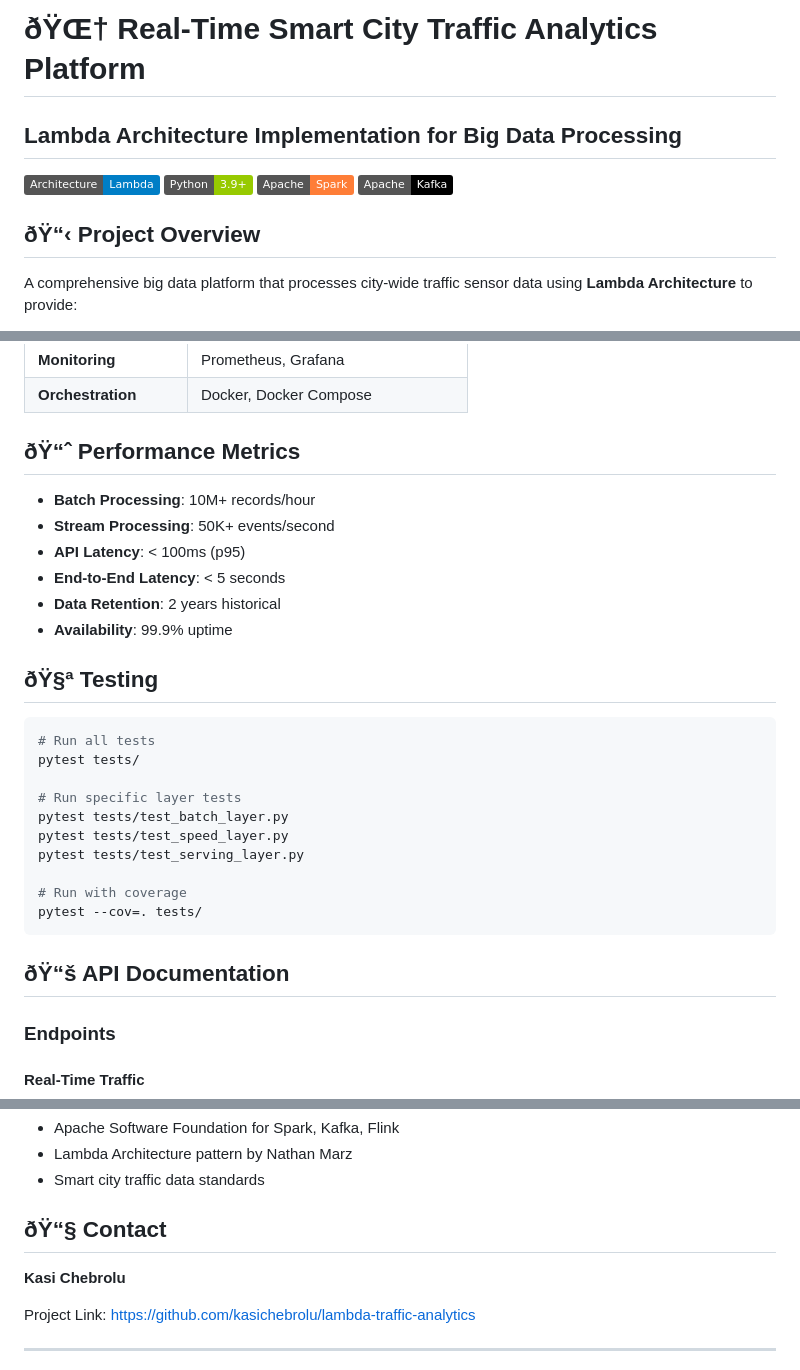
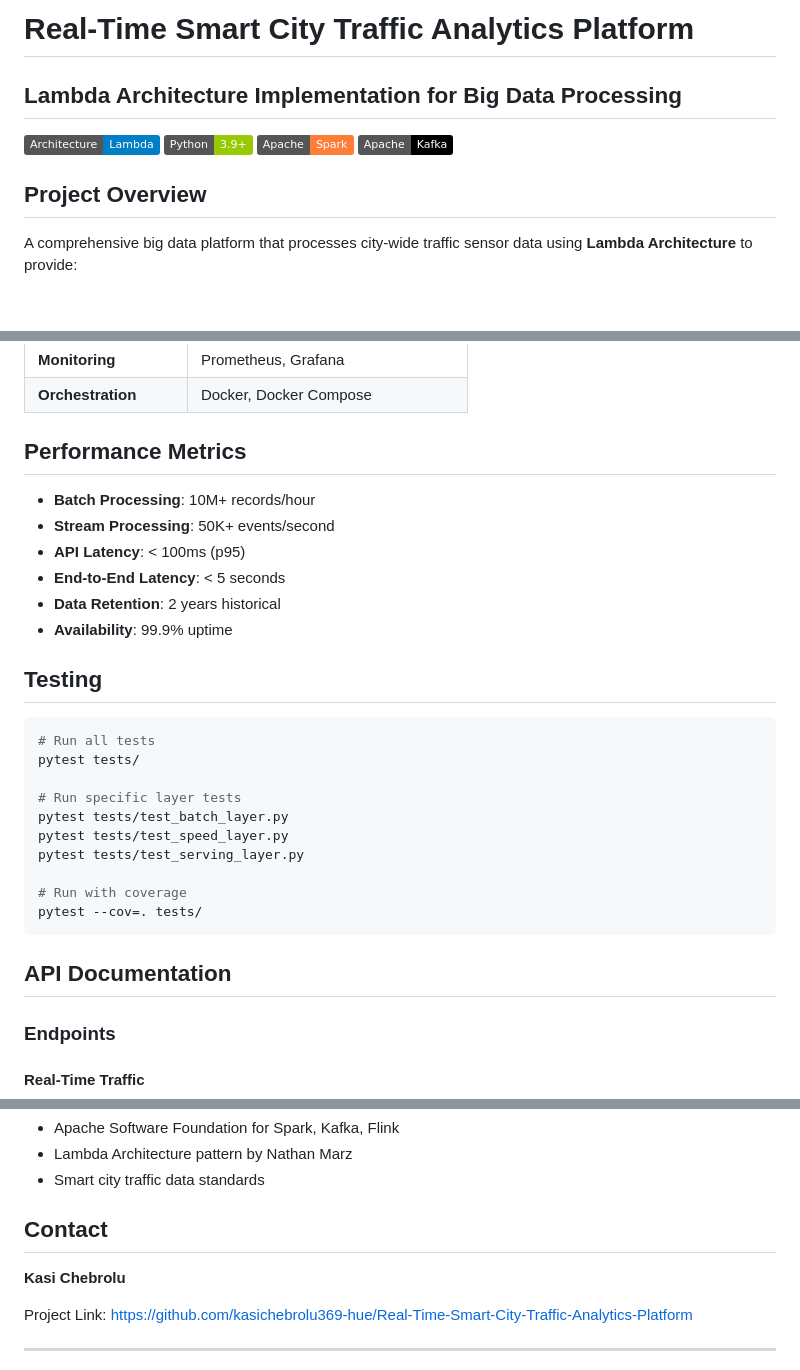
Before and after one commit to kasichebrolu369-hue/Real-Time-Smart-City-Traffic-Analytics-Platform, a Markdown page: README.md, 3 parts joined by grey strips. Rendered like a GitHub page; badges without logos; blank space fills up the shorter version.

Commit message:
Fix README emoji encoding to UTF-8 with BOM

````diff
--- a/README.md
+++ b/README.md
@@ -1,4 +1,4 @@
-# ðŸŒ† Real-Time Smart City Traffic Analytics Platform
+#  Real-Time Smart City Traffic Analytics Platform
 
 ## Lambda Architecture Implementation for Big Data Processing
 
@@ -7,7 +7,7 @@
 ![Spark](https://img.shields.io/badge/Apache-Spark-orange)
 ![Kafka](https://img.shields.io/badge/Apache-Kafka-black)
 
-## ðŸ“‹ Project Overview
+##  Project Overview
 
 A comprehensive big data platform that processes city-wide traffic sensor data using **Lambda Architecture** to provide:
 
@@ -282,7 +282,7 @@ python serving_layer/api/app.py
 | **Monitoring** | Prometheus, Grafana |
 | **Orchestration** | Docker, Docker Compose |
 
-## ðŸ“ˆ Performance Metrics
+##  Performance Metrics
 
 - **Batch Processing**: 10M+ records/hour
 - **Stream Processing**: 50K+ events/second
@@ -291,7 +291,7 @@ python serving_layer/api/app.py
 - **Data Retention**: 2 years historical
 - **Availability**: 99.9% uptime
 
-## ðŸ§ª Testing
+##  Testing
 
 ```bash
 # Run all tests
@@ -306,7 +306,7 @@ pytest tests/test_serving_layer.py
 pytest --cov=. tests/
 ```
 
-## ðŸ“š API Documentation
+##  API Documentation
 
 ### Endpoints
 
@@ -381,11 +381,11 @@ This project is licensed under the MIT License.
 - Lambda Architecture pattern by Nathan Marz
 - Smart city traffic data standards
 
-## ðŸ“§ Contact
+##  Contact
 
 **Kasi Chebrolu**
 
-Project Link: https://github.com/kasichebrolu/lambda-traffic-analytics
+Project Link: https://github.com/kasichebrolu369-hue/Real-Time-Smart-City-Traffic-Analytics-Platform
 
 ---
 
````
Also changed, not shown: other parts of README.md (+113 -116 lines).
